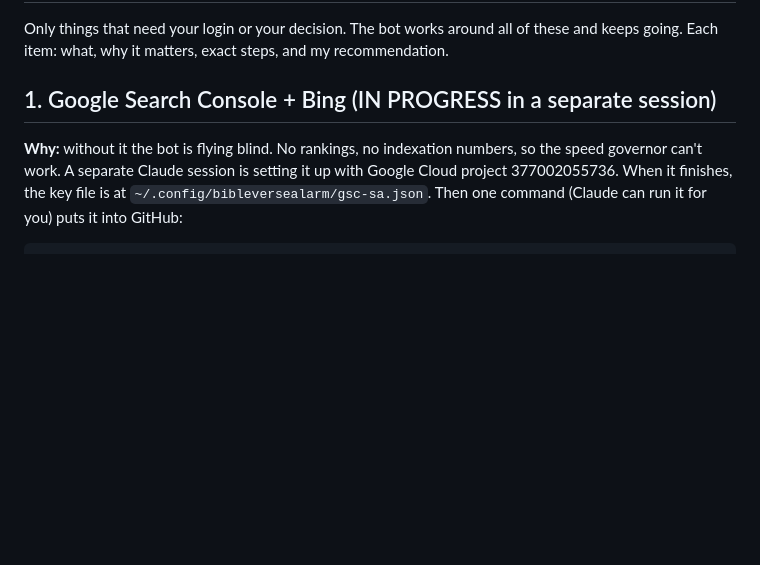
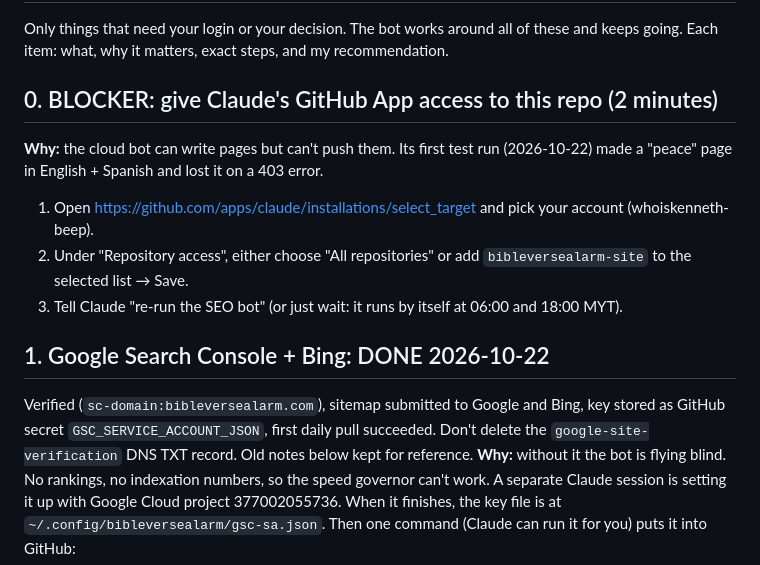
Before and after one commit to whoiskenneth-beep/bibleversealarm-site, a Markdown page: seo/NEEDS_HUMAN.md, the part around the change. Drawn GitHub-style; blank space fills up the shorter version.

Commit message:
docs(seo): QA re-review after rewrite; GitHub App access blocker; GSC done
Co-Authored-By: Claude Opus 5.5 <noreply@anthropic.com>

```diff
--- a/seo/NEEDS_HUMAN.md
+++ b/seo/NEEDS_HUMAN.md
@@ -3,7 +3,16 @@
 Only things that need your login or your decision. The bot works around all of these and keeps going.
 Each item: what, why it matters, exact steps, and my recommendation.
 
-## 1. Google Search Console + Bing (IN PROGRESS in a separate session)
+## 0. BLOCKER: give Claude's GitHub App access to this repo (2 minutes)
+**Why:** the cloud bot can write pages but can't push them. Its first test run (2026-10-22) made a "peace" page in English + Spanish and lost it on a 403 error.
+1. Open https://github.com/apps/claude/installations/select_target and pick your account (whoiskenneth-beep).
+2. Under "Repository access", either choose "All repositories" or add `bibleversealarm-site` to the selected list → Save.
+3. Tell Claude "re-run the SEO bot" (or just wait: it runs by itself at 06:00 and 18:00 MYT).
+
+## 1. Google Search Console + Bing: DONE 2026-10-22
+Verified (`sc-domain:bibleversealarm.com`), sitemap submitted to Google and Bing, key stored as GitHub secret
+`GSC_SERVICE_ACCOUNT_JSON`, first daily pull succeeded. Don't delete the `google-site-verification` DNS TXT record.
+Old notes below kept for reference.
 **Why:** without it the bot is flying blind. No rankings, no indexation numbers, so the speed governor can't work.
 A separate Claude session is setting it up with Google Cloud project 377002055736. When it finishes, the key file
 is at `~/.config/bibleversealarm/gsc-sa.json`. Then one command (Claude can run it for you) puts it into GitHub:
```
Also changed, not shown: seo/RUN.md (+1 -1 lines).
